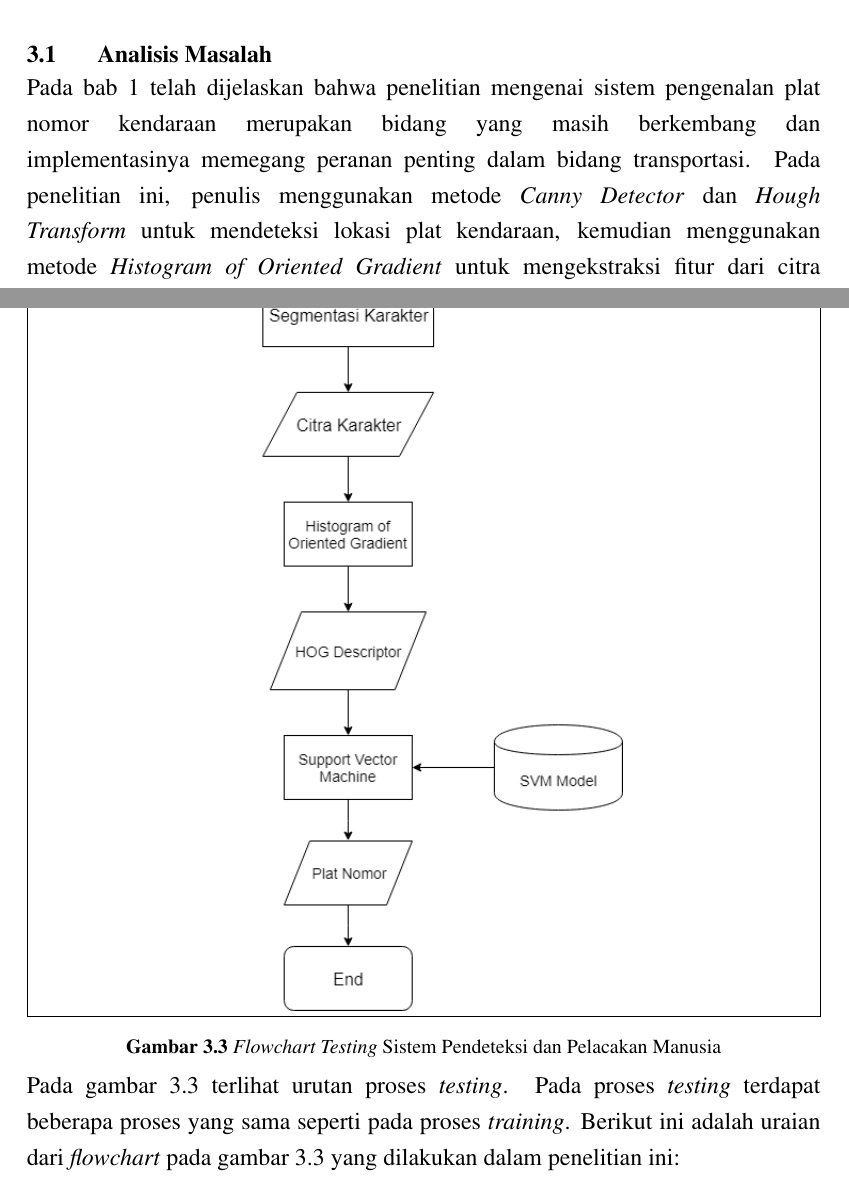
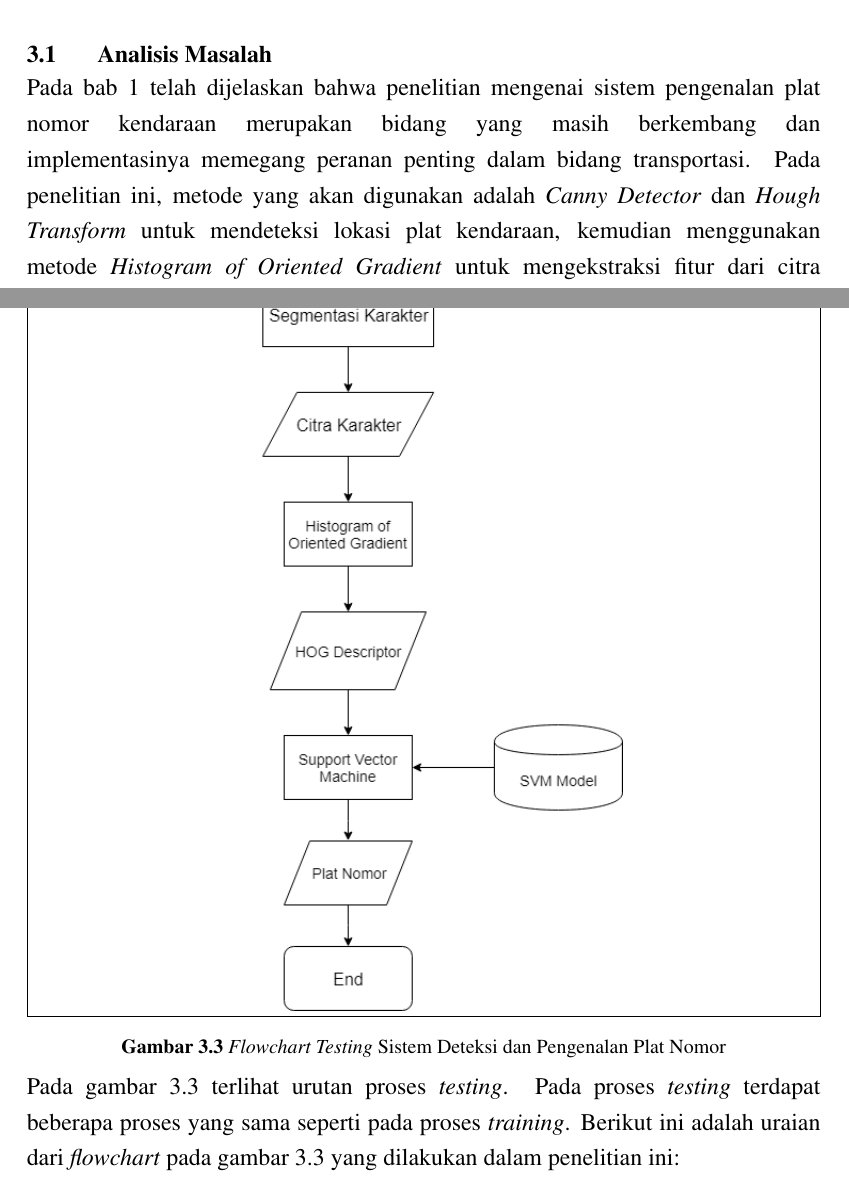
Before and after one commit to jeffrysaputra97/Tugas_Akhir, a LaTeX thesis (Skripsi.tex, which reads bab3.tex): two parts of pages 29 and 32 of 52, joined at a grey line, cut so that both start at the same text. Compiled offline with pdfLaTeX.

Commit message:
draft yang diprint

```diff
--- a/bab3.tex
+++ b/bab3.tex
@@ -8,7 +8,7 @@
 \noindent Bab ini memaparkan analisis masalah yang diatasi berserta pendekatan dan alur kerja dari perangkat lunak yang dikembangkan, mengimplementasikan metode yang digunakan dan hasil yang akan ditampilkan.
 \\
 \section{Analisis Masalah}
-\noindent Pada bab 1 telah dijelaskan bahwa penelitian mengenai sistem pengenalan plat nomor kendaraan merupakan bidang yang masih berkembang dan implementasinya memegang peranan penting dalam bidang transportasi. Pada penelitian ini, penulis menggunakan metode \textit{Canny Detector} dan \textit{Hough Transform} untuk mendeteksi lokasi plat kendaraan, kemudian menggunakan metode \textit{Histogram of Oriented Gradient} untuk mengekstraksi fitur dari citra karakter dari plat nomor yang sudah disegmentasi dengan menghitung grafik horizontal pita, kemudian dilakukan klasifikasi dengan menggunakan metode \textit{Support Vector Machine}.
+\noindent Pada bab 1 telah dijelaskan bahwa penelitian mengenai sistem pengenalan plat nomor kendaraan merupakan bidang yang masih berkembang dan implementasinya memegang peranan penting dalam bidang transportasi. Pada penelitian ini, metode yang akan digunakan adalah \textit{Canny Detector} dan \textit{Hough Transform} untuk mendeteksi lokasi plat kendaraan, kemudian menggunakan metode \textit{Histogram of Oriented Gradient} untuk mengekstraksi fitur dari citra karakter dari plat nomor yang sudah disegmentasi dengan menghitung grafik horizontal pita, kemudian dilakukan klasifikasi dengan menggunakan metode \textit{Support Vector Machine}.
 %\noindent Pada bab 1 telah dijelaskan bahwa mendeteksi manusia merupakan bidang yang masih berkembang dan implementasinya sangat dibutuhkan di berbagai bidang. Pada penelitian ini, penulis menggunakan citra RGB-D agar tetap memiliki hasil yang baik pada kondisi pencahayaan yang relatif gelap. Dengan menggunakan citra kedalaman akan sangat membantu dalam proses deteksi manusia dalam tahap awal, \textit{training}, ataupun tahap \textit{testing}. Penerapan \textit{Convolutional Neural Network} untuk mendeteksi manusia dan Kalman \textit{filter} untuk melacak manusia yang telah terdeteksi. Bagian tubuh manusia yang akan dideteksi adalah bagian tubuh atas sehingga tetap dapat mendeteksi manusia bila terdapat citra manusia yang tertutup atau hanya tampak sebagian.
 
 \noindent Masukan untuk sistem deteksi dan pengenalan plat nomor kendaraan ini adalah citra yang ditangkap oleh kamera DSLR Canon EOS 500 D dan Canon EOS 550 D beresolusi 15 dan 18 megapiksel. Citra tangkapan kemudian akan diubah resolusinya menjadi 1024 $\times$ 640 piksel. Setiap citra masukan berisi bagian depan dari kendaraan yang memiliki plat nomor kendaraan.
@@ -103,7 +103,7 @@ Berikut ini adalah uraian dari \textit{flowchart} pada gambar \ref{fig:Flowchart
 \begin{adjustbox}{width=1\textwidth}
 	\noindent\begin{minipage}{\linewidth}
 		\framebox[\textwidth]{\includegraphics[width=7cm]{images/FlowchartTesting.png}}
-		\captionof{figure}{\textit{Flowchart Testing} Sistem Pendeteksi dan Pelacakan Manusia\\}
+		\captionof{figure}{\textit{Flowchart Testing} Sistem Deteksi dan Pengenalan Plat Nomor\\}
 		\label{fig:FlowchartTesting}
 	\end{minipage}
 \end{adjustbox}
```
Also changed, not shown: bab2.tex (+1 -1 lines), Skripsi.pdf, 4 other files.
